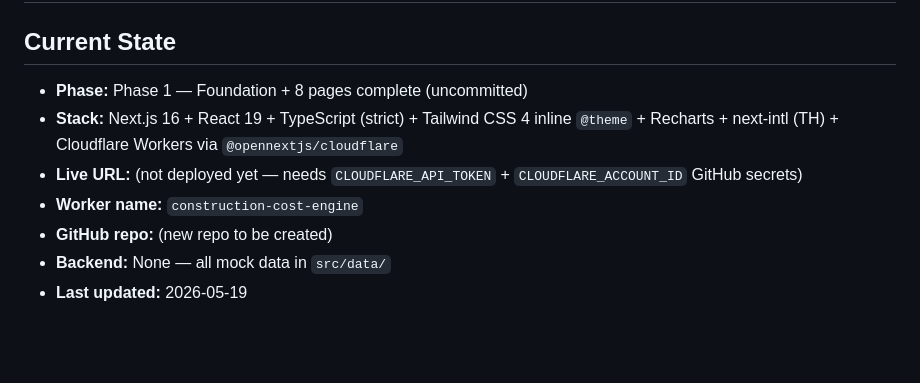
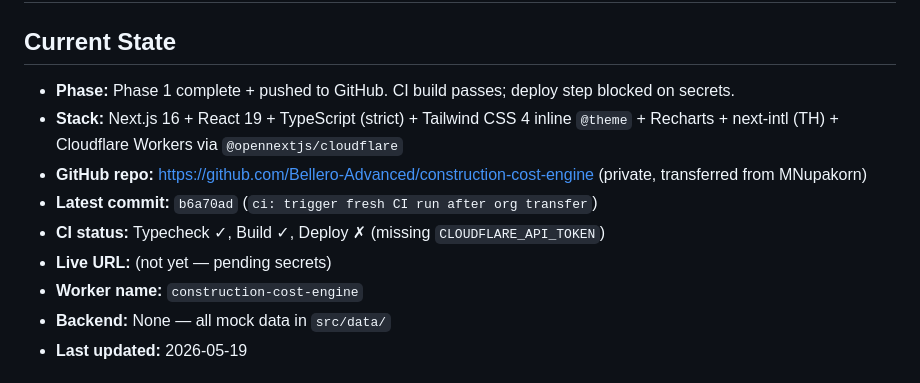
Before and after one commit to Bellero-Advanced/construction-cost-engine, a Markdown page: MEMORY.md, the part around the change. Rendered like a GitHub page; blank space fills up the shorter version.

Commit message:
docs: update MEMORY.md with deploy status (CI build passes, secrets pending)

```diff
--- a/MEMORY.md
+++ b/MEMORY.md
@@ -1,11 +1,13 @@
 # Construction Cost Engine — Session Memory
 
 ## Current State
-- **Phase:** Phase 1 — Foundation + 8 pages complete (uncommitted)
+- **Phase:** Phase 1 complete + pushed to GitHub. CI build passes; deploy step blocked on secrets.
 - **Stack:** Next.js 16 + React 19 + TypeScript (strict) + Tailwind CSS 4 inline `@theme` + Recharts + next-intl (TH) + Cloudflare Workers via `@opennextjs/cloudflare`
-- **Live URL:** (not deployed yet — needs `CLOUDFLARE_API_TOKEN` + `CLOUDFLARE_ACCOUNT_ID` GitHub secrets)
+- **GitHub repo:** https://github.com/Bellero-Advanced/construction-cost-engine (private, transferred from MNupakorn)
+- **Latest commit:** `b6a70ad` (`ci: trigger fresh CI run after org transfer`)
+- **CI status:** Typecheck ✓, Build ✓, Deploy ✗ (missing `CLOUDFLARE_API_TOKEN`)
+- **Live URL:** (not yet — pending secrets)
 - **Worker name:** `construction-cost-engine`
-- **GitHub repo:** (new repo to be created)
 - **Backend:** None — all mock data in `src/data/`
 - **Last updated:** 2026-05-19
 
```
